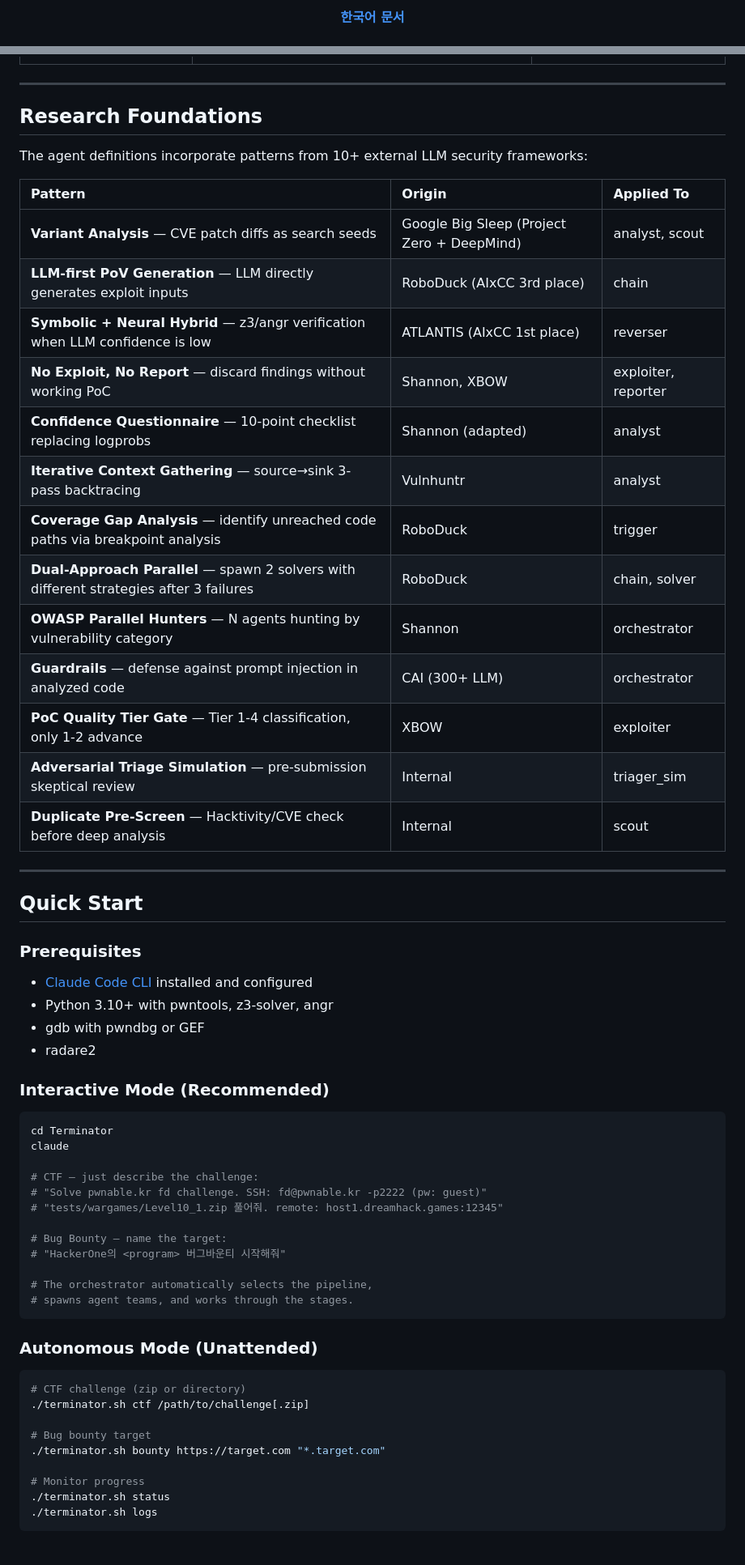
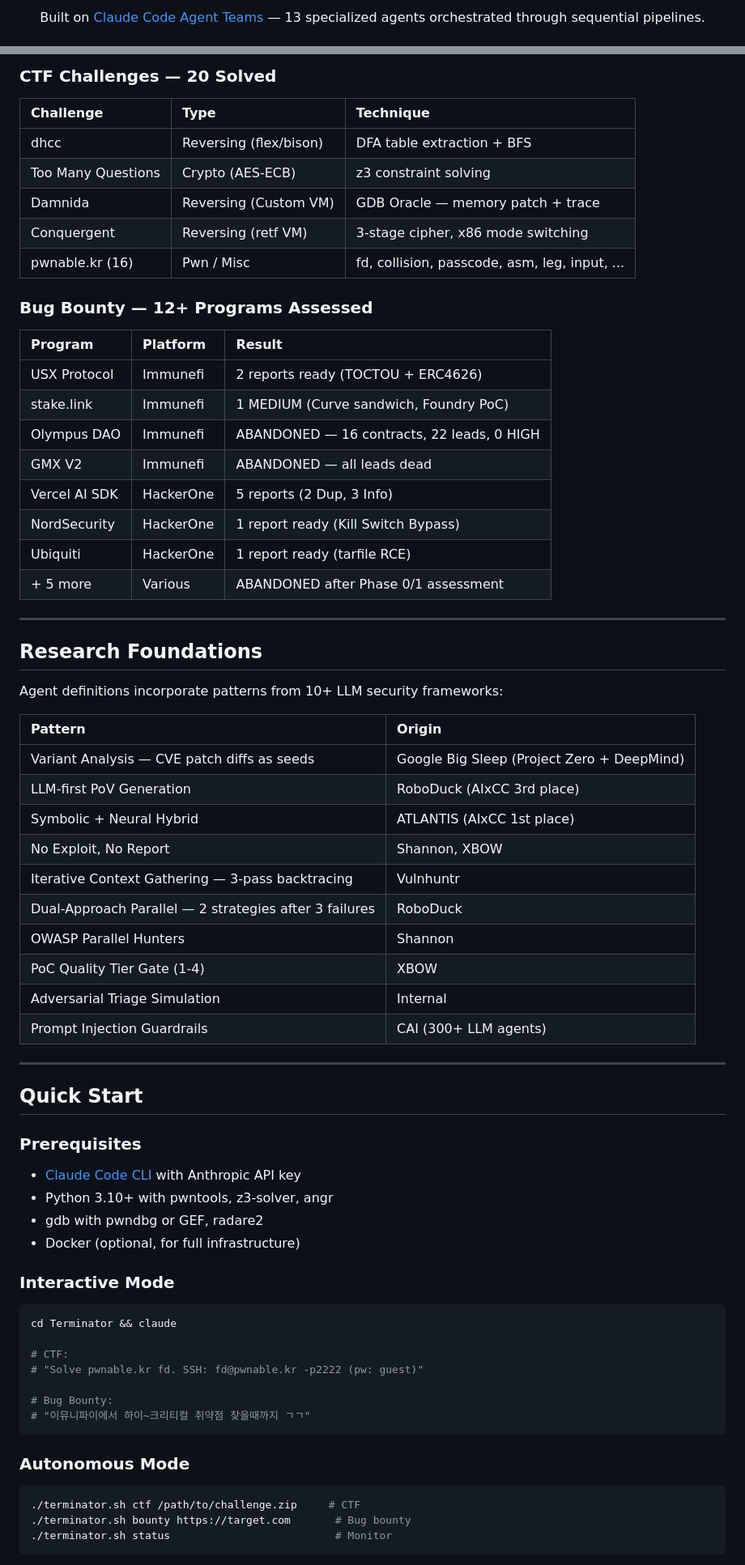
Before and after one commit to R00T-Kim/Terminator, a Markdown page: README.md, 2 parts joined by grey strips. Shown at 81% size. GitHub-like rendering.

````diff
--- a/README.md
+++ b/README.md
@@ -12,3 +10,3 @@
 
-[**한국어 문서**](README.ko.md)
+Built on [Claude Code Agent Teams](https://docs.anthropic.com/en/docs/claude-code) — 13 specialized agents orchestrated through sequential pipelines.
 
@@ -221,25 +282,44 @@ Phase 6   TeamDelete            Cleanup
+### CTF Challenges — 20 Solved
+
+| Challenge | Type | Technique |
+|:----------|:-----|:----------|
+| dhcc | Reversing (flex/bison) | DFA table extraction + BFS |
+| Too Many Questions | Crypto (AES-ECB) | z3 constraint solving |
+| Damnida | Reversing (Custom VM) | GDB Oracle — memory patch + trace |
+| Conquergent | Reversing (retf VM) | 3-stage cipher, x86 mode switching |
+| pwnable.kr (16) | Pwn / Misc | fd, collision, passcode, asm, leg, input, ... |
+
+### Bug Bounty — 12+ Programs Assessed
+
+| Program | Platform | Result |
+|:--------|:---------|:-------|
+| USX Protocol | Immunefi | 2 reports ready (TOCTOU + ERC4626) |
+| stake.link | Immunefi | 1 MEDIUM (Curve sandwich, Foundry PoC) |
+| Olympus DAO | Immunefi | ABANDONED — 16 contracts, 22 leads, 0 HIGH |
+| GMX V2 | Immunefi | ABANDONED — all leads dead |
+| Vercel AI SDK | HackerOne | 5 reports (2 Dup, 3 Info) |
+| NordSecurity | HackerOne | 1 report ready (Kill Switch Bypass) |
+| Ubiquiti | HackerOne | 1 report ready (tarfile RCE) |
+| + 5 more | Various | ABANDONED after Phase 0/1 assessment |
 
 ---
 
 ## Research Foundations
 
-The agent definitions incorporate patterns from 10+ external LLM security frameworks:
+Agent definitions incorporate patterns from 10+ LLM security frameworks:
 
-| Pattern | Origin | Applied To |
-|:--------|:-------|:-----------|
-| **Variant Analysis** — CVE patch diffs as search seeds | Google Big Sleep (Project Zero + DeepMind) | analyst, scout |
-| **LLM-first PoV Generation** — LLM directly generates exploit inputs | RoboDuck (AIxCC 3rd place) | chain |
-| **Symbolic + Neural Hybrid** — z3/angr verification when LLM confidence is low | ATLANTIS (AIxCC 1st place) | reverser |
-| **No Exploit, No Report** — discard findings without working PoC | Shannon, XBOW | exploiter, reporter |
-| **Confidence Questionnaire** — 10-point checklist replacing logprobs | Shannon (adapted) | analyst |
-| **Iterative Context Gathering** — source→sink 3-pass backtracing | Vulnhuntr | analyst |
-| **Coverage Gap Analysis** — identify unreached code paths via breakpoint analysis | RoboDuck | trigger |
-| **Dual-Approach Parallel** — spawn 2 solvers with different strategies after 3 failures | RoboDuck | chain, solver |
-| **OWASP Parallel Hunters** — N agents hunting by vulnerability category | Shannon | orchestrator |
-| **Guardrails** — defense against prompt injection in analyzed code | CAI (300+ LLM) | orchestrator |
-| **PoC Quality Tier Gate** — Tier 1-4 classification, only 1-2 advance | XBOW | exploiter |
-| **Adversarial Triage Simulation** — pre-submission skeptical review | Internal | triager_sim |
-| **Duplicate Pre-Screen** — Hacktivity/CVE check before deep analysis | Internal | scout |
+| Pattern | Origin |
+|:--------|:-------|
+| Variant Analysis — CVE patch diffs as seeds | Google Big Sleep (Project Zero + DeepMind) |
+| LLM-first PoV Generation | RoboDuck (AIxCC 3rd place) |
+| Symbolic + Neural Hybrid | ATLANTIS (AIxCC 1st place) |
+| No Exploit, No Report | Shannon, XBOW |
+| Iterative Context Gathering — 3-pass backtracing | Vulnhuntr |
+| Dual-Approach Parallel — 2 strategies after 3 failures | RoboDuck |
+| OWASP Parallel Hunters | Shannon |
+| PoC Quality Tier Gate (1-4) | XBOW |
+| Adversarial Triage Simulation | Internal |
+| Prompt Injection Guardrails | CAI (300+ LLM agents) |
 
 ---
 
@@ -247,38 +327,27 @@ The agent definitions incorporate patterns from 10+ external LLM security framew
 
 ### Prerequisites
 
-- [Claude Code CLI](https://docs.anthropic.com/en/docs/claude-code) installed and configured
+- [Claude Code CLI](https://docs.anthropic.com/en/docs/claude-code) with Anthropic API key
 - Python 3.10+ with pwntools, z3-solver, angr
-- gdb with pwndbg or GEF
-- radare2
+- gdb with pwndbg or GEF, radare2
+- Docker (optional, for full infrastructure)
 
-### Interactive Mode (Recommended)
+### Interactive Mode
 
 ```bash
-cd Terminator
-claude
+cd Terminator && claude
 
-# CTF — just describe the challenge:
-# "Solve pwnable.kr fd challenge. SSH: fd@pwnable.kr -p2222 (pw: guest)"
-# "tests/wargames/Level10_1.zip 풀어줘. remote: host1.dreamhack.games:12345"
+# CTF:
+# "Solve pwnable.kr fd. SSH: fd@pwnable.kr -p2222 (pw: guest)"
 
-# Bug Bounty — name the target:
-# "HackerOne의 <program> 버그바운티 시작해줘"
-
-# The orchestrator automatically selects the pipeline,
-# spawns agent teams, and works through the stages.
+# Bug Bounty:
+# "이뮤니파이에서 하이~크리티컬 취약점 찾을때까지 ㄱㄱ"
 ```
 
-### Autonomous Mode (Unattended)
+### Autonomous Mode
 
 ```bash
-# CTF challenge (zip or directory)
-./terminator.sh ctf /path/to/challenge[.zip]
-
-# Bug bounty target
-./terminator.sh bounty https://target.com "*.target.com"
-
-# Monitor progress
-./terminator.sh status
-./terminator.sh logs
+./terminator.sh ctf /path/to/challenge.zip     # CTF
+./terminator.sh bounty https://target.com       # Bug bounty
+./terminator.sh status                          # Monitor
 ```
````
Also changed, not shown: other parts of README.md (+229 -252 lines).
